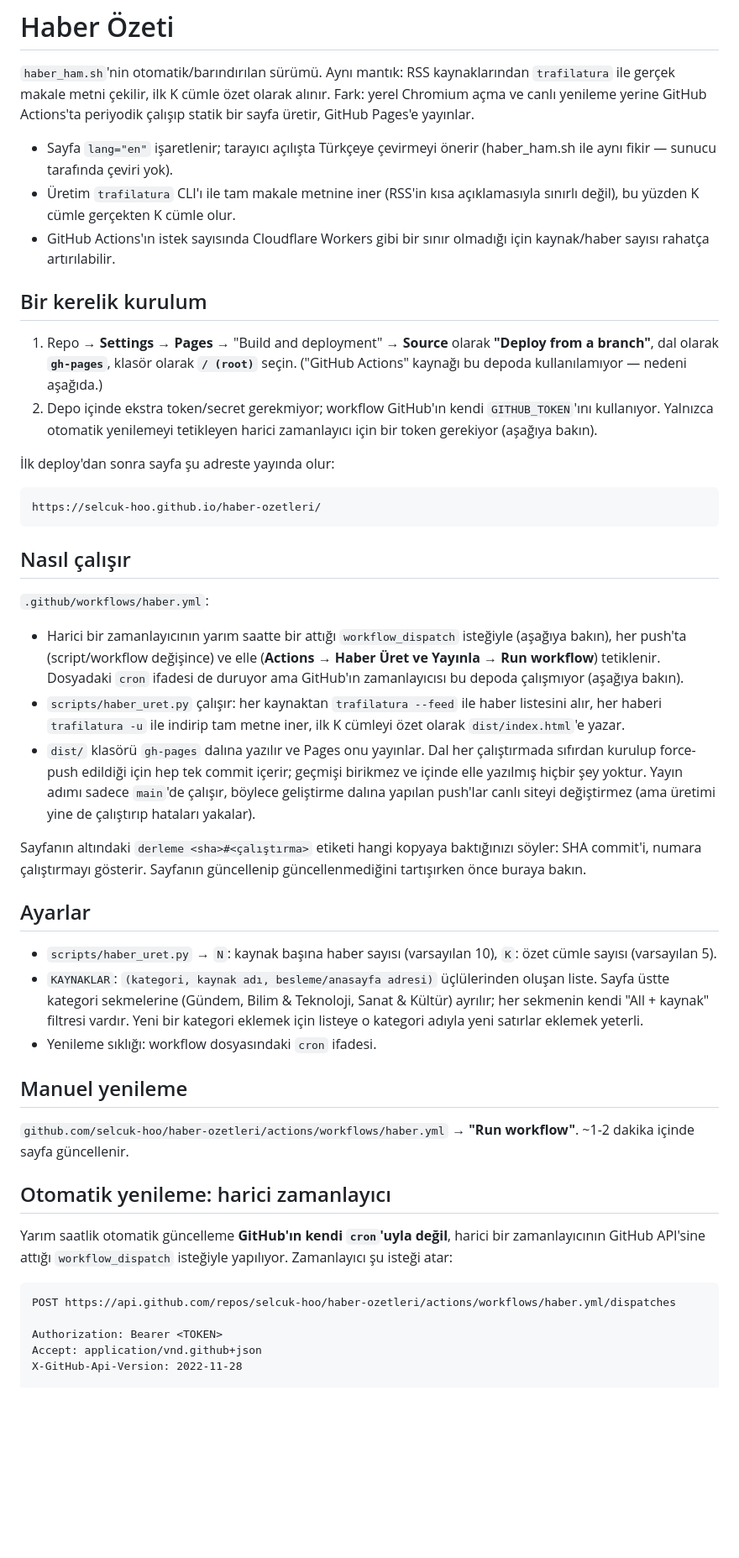
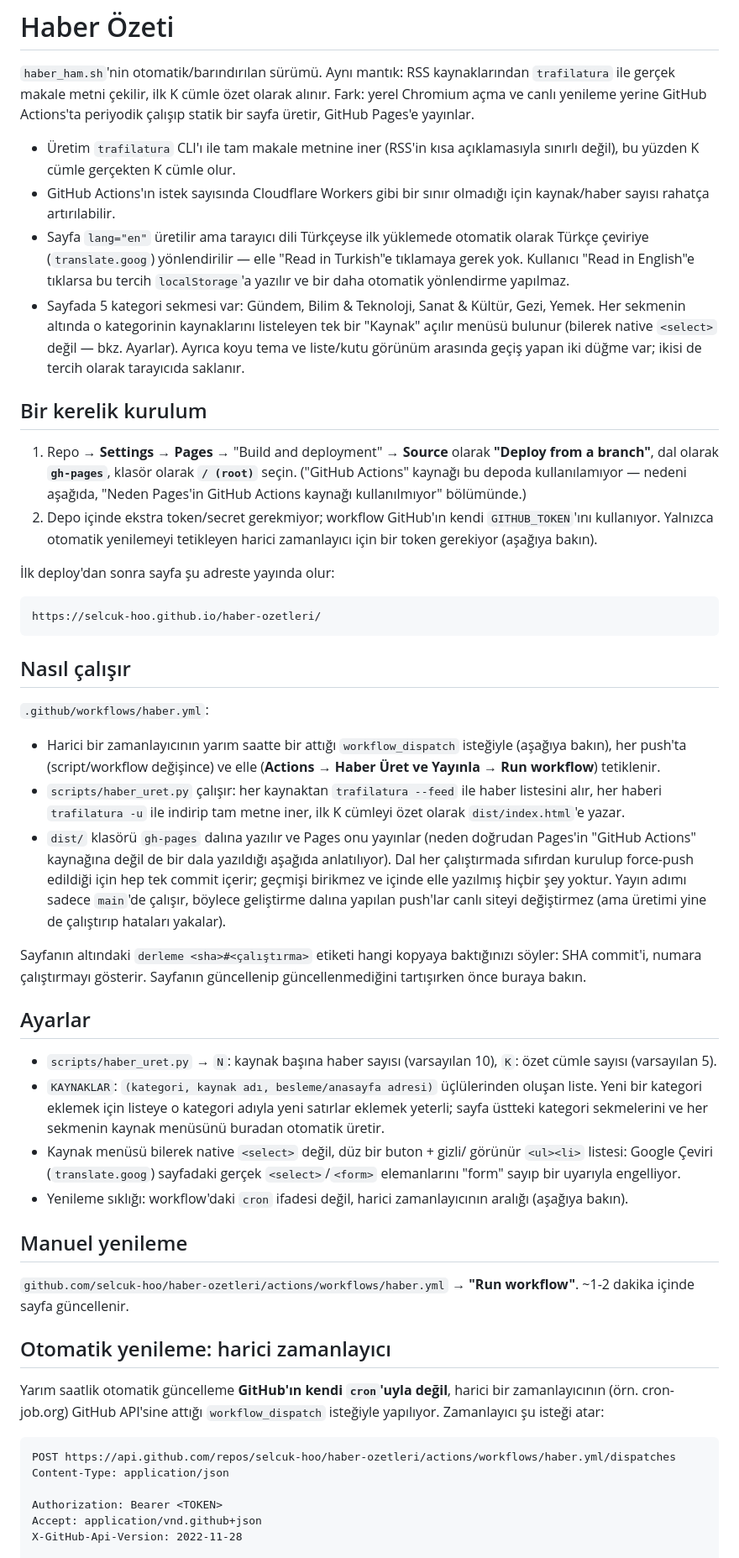
Before and after one commit to selcuk-hoo/haber-ozetleri, a Markdown page: README.md, the part around one of its changes. Shown at 84% size. GitHub-like rendering; blank space fills up the shorter version.

Commit message:
README'yi güncel siteyle eşleştir
Birikmiş küçük tutarsızlıklar temizlendi:
- Çeviri açıklaması eskiydi ("tarayıcı önerir"); gerçek davranış artık
  Türkçe tarayıcılarda otomatik yönlendirme + "Read in English" ile
  kalıcı vazgeçme (localStorage).
- Kategori listesi üçe (Gündem, Bilim & Teknoloji, Sanat & Kültür)
  takılı kalmıştı; Gezi ve Yemek eklenmemişti.
- Koyu tema, liste/kutu görünüm ve özel kaynak açılır menüsü (neden
  native <select> olmadığı dahil) hiç belgelenmemişti.
- "Nasıl çalışır" ve "Neden Pages'in GitHub Actions kaynağı
  kullanılmıyor" bölümleri gh-pages mekanizmasını iki kez ayrıntılı
  anlatıyordu; ilki kısaltılıp diğerine yönlendirildi.
- Otomatik yenileme isteğine Content-Type zorunluluğu (bu akşamki 403
  denemesinde çıktı) eklendi.
- "Bilinen sınırlamalar"daki çeviri maddesi güncellendi.

Co-Authored-By: Claude Sonnet 5 <noreply@anthropic.com>
Claude-Session: https://claude.ai/code/session_01ApKmyHnwPzzQE2UufxiU2K

````diff
--- a/README.md
+++ b/README.md
@@ -6,19 +6,29 @@ kaynaklarından `trafilatura` ile gerçek makale metni çekilir, ilk K cümle
 GitHub Actions'ta periyodik çalışıp statik bir sayfa üretir, GitHub Pages'e
 yayınlar.
 
-- Sayfa `lang="en"` işaretlenir; tarayıcı açılışta Türkçeye çevirmeyi
-  önerir (haber_ham.sh ile aynı fikir — sunucu tarafında çeviri yok).
 - Üretim `trafilatura` CLI'ı ile tam makale metnine iner (RSS'in kısa
   açıklamasıyla sınırlı değil), bu yüzden K cümle gerçekten K cümle olur.
 - GitHub Actions'ın istek sayısında Cloudflare Workers gibi bir sınır
   olmadığı için kaynak/haber sayısı rahatça artırılabilir.
+- Sayfa `lang="en"` üretilir ama tarayıcı dili Türkçeyse ilk yüklemede
+  otomatik olarak Türkçe çeviriye (`translate.goog`) yönlendirilir —
+  elle "Read in Turkish"e tıklamaya gerek yok. Kullanıcı "Read in
+  English"e tıklarsa bu tercih `localStorage`'a yazılır ve bir daha
+  otomatik yönlendirme yapılmaz.
+- Sayfada 5 kategori sekmesi var: Gündem, Bilim & Teknoloji, Sanat &
+  Kültür, Gezi, Yemek. Her sekmenin altında o kategorinin kaynaklarını
+  listeleyen tek bir "Kaynak" açılır menüsü bulunur (bilerek native
+  `<select>` değil — bkz. Ayarlar). Ayrıca koyu tema ve liste/kutu
+  görünüm arasında geçiş yapan iki düğme var; ikisi de tercih olarak
+  tarayıcıda saklanır.
 
 ## Bir kerelik kurulum
 
 1. Repo → **Settings → Pages** → "Build and deployment" → **Source**
    olarak **"Deploy from a branch"**, dal olarak **`gh-pages`**, klasör
    olarak **`/ (root)`** seçin. ("GitHub Actions" kaynağı bu depoda
-   kullanılamıyor — nedeni aşağıda.)
+   kullanılamıyor — nedeni aşağıda, "Neden Pages'in GitHub Actions
+   kaynağı kullanılmıyor" bölümünde.)
 2. Depo içinde ekstra token/secret gerekmiyor; workflow GitHub'ın kendi
    `GITHUB_TOKEN`'ını kullanıyor. Yalnızca otomatik yenilemeyi tetikleyen
    harici zamanlayıcı için bir token gerekiyor (aşağıya bakın).
@@ -34,17 +44,16 @@ https://selcuk-hoo.github.io/haber-ozetleri/
 - Harici bir zamanlayıcının yarım saatte bir attığı `workflow_dispatch`
   isteğiyle (aşağıya bakın), her push'ta (script/workflow değişince) ve
   elle (**Actions → Haber Üret ve Yayınla → Run workflow**) tetiklenir.
-  Dosyadaki `cron` ifadesi de duruyor ama GitHub'ın zamanlayıcısı bu
-  depoda çalışmıyor (aşağıya bakın).
 - `scripts/haber_uret.py` çalışır: her kaynaktan `trafilatura --feed` ile
   haber listesini alır, her haberi `trafilatura -u` ile indirip tam metne
   iner, ilk K cümleyi özet olarak `dist/index.html`'e yazar.
-- `dist/` klasörü `gh-pages` dalına yazılır ve Pages onu yayınlar. Dal her
-  çalıştırmada sıfırdan kurulup force-push edildiği için hep tek commit
-  içerir; geçmişi birikmez ve içinde elle yazılmış hiçbir şey yoktur.
-  Yayın adımı sadece `main`'de çalışır, böylece geliştirme dalına yapılan
-  push'lar canlı siteyi değiştirmez (ama üretimi yine de çalıştırıp
-  hataları yakalar).
+- `dist/` klasörü `gh-pages` dalına yazılır ve Pages onu yayınlar (neden
+  doğrudan Pages'in "GitHub Actions" kaynağına değil de bir dala
+  yazıldığı aşağıda anlatılıyor). Dal her çalıştırmada sıfırdan kurulup
+  force-push edildiği için hep tek commit içerir; geçmişi birikmez ve
+  içinde elle yazılmış hiçbir şey yoktur. Yayın adımı sadece `main`'de
+  çalışır, böylece geliştirme dalına yapılan push'lar canlı siteyi
+  değiştirmez (ama üretimi yine de çalıştırıp hataları yakalar).
 
 Sayfanın altındaki `derleme <sha>#<çalıştırma>` etiketi hangi kopyaya
 baktığınızı söyler: SHA commit'i, numara çalıştırmayı gösterir. Sayfanın
@@ -55,11 +64,15 @@ güncellenip güncellenmediğini tartışırken önce buraya bakın.
 - `scripts/haber_uret.py` → `N`: kaynak başına haber sayısı (varsayılan
   10), `K`: özet cümle sayısı (varsayılan 5).
 - `KAYNAKLAR`: `(kategori, kaynak adı, besleme/anasayfa adresi)` üçlülerinden
-  oluşan liste. Sayfa üstte kategori sekmelerine (Gündem, Bilim &
-  Teknoloji, Sanat & Kültür) ayrılır; her sekmenin kendi "All + kaynak"
-  filtresi vardır. Yeni bir kategori eklemek için listeye o kategori adıyla
-  yeni satırlar eklemek yeterli.
-- Yenileme sıklığı: workflow dosyasındaki `cron` ifadesi.
+  oluşan liste. Yeni bir kategori eklemek için listeye o kategori adıyla
+  yeni satırlar eklemek yeterli; sayfa üstteki kategori sekmelerini ve
+  her sekmenin kaynak menüsünü buradan otomatik üretir.
+- Kaynak menüsü bilerek native `<select>` değil, düz bir buton + gizli/
+  görünür `<ul><li>` listesi: Google Çeviri (`translate.goog`) sayfadaki
+  gerçek `<select>`/`<form>` elemanlarını "form" sayıp bir uyarıyla
+  engelliyor.
+- Yenileme sıklığı: workflow'daki `cron` ifadesi değil, harici
+  zamanlayıcının aralığı (aşağıya bakın).
 
 ## Manuel yenileme
 
@@ -69,11 +82,12 @@ güncellenip güncellenmediğini tartışırken önce buraya bakın.
 ## Otomatik yenileme: harici zamanlayıcı
 
 Yarım saatlik otomatik güncelleme **GitHub'ın kendi `cron`'uyla değil**,
-harici bir zamanlayıcının GitHub API'sine attığı `workflow_dispatch`
-isteğiyle yapılıyor. Zamanlayıcı şu isteği atar:
+harici bir zamanlayıcının (örn. cron-job.org) GitHub API'sine attığı
+`workflow_dispatch` isteğiyle yapılıyor. Zamanlayıcı şu isteği atar:
 
 ```
 POST https://api.github.com/repos/selcuk-hoo/haber-ozetleri/actions/workflows/haber.yml/dispatches
+Content-Type: application/json
 
 Authorization: Bearer <TOKEN>
 Accept: application/vnd.github+json
````
Also changed, not shown: other parts of README.md (+11 -7 lines).
